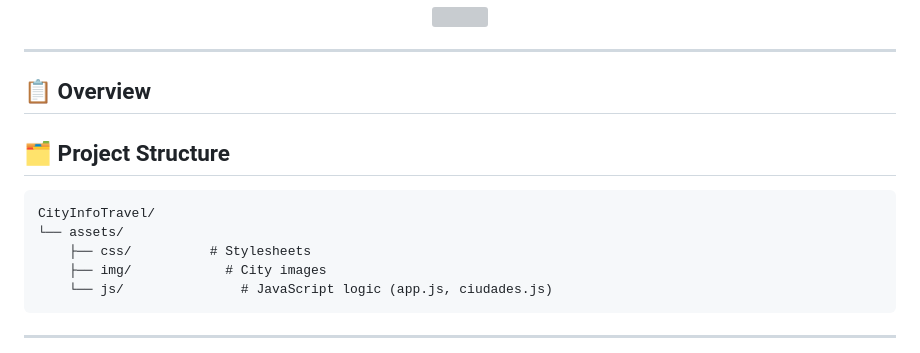
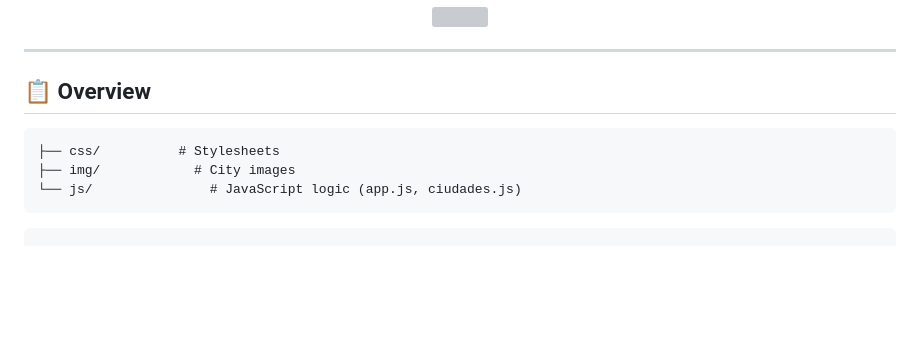
Before and after one commit to NietoDeveloper/CityInfoTravel, a Markdown page: README.md, the part around the change. GitHub-like rendering; blank space fills up the shorter version; grey boxes are pictures that could not be loaded.

````diff
--- a/README.md
+++ b/README.md
@@ -189,12 +189,6 @@ This project is licensed under the **MIT License**.
 ## 📋 Overview
 
 
-
-## 🗂️ Project Structure
-
-```text
-CityInfoTravel/
-└── assets/
     ├── css/          # Stylesheets
     ├── img/            # City images
     └── js/               # JavaScript logic (app.js, ciudades.js)
````
